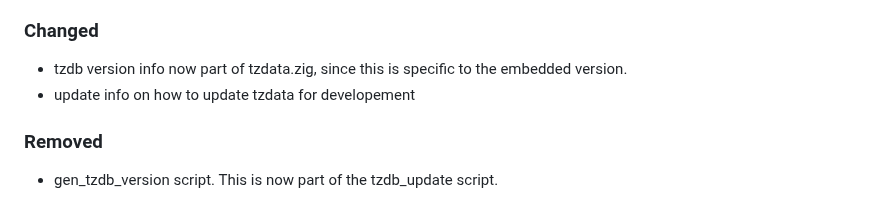
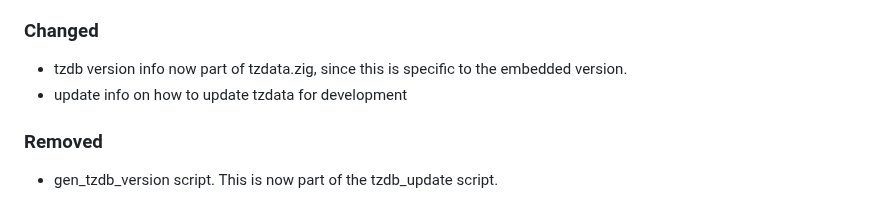
Before and after one commit to FObersteiner/zdt, a Markdown page: CHANGELOG.md, the part around the change. GitHub-like rendering.

Commit message:
fix typo

```diff
--- a/CHANGELOG.md
+++ b/CHANGELOG.md
@@ -20,7 +20,7 @@ Types of changes
 ### Changed
 
 - tzdb version info now part of tzdata.zig, since this is specific to the embedded version.
-- update info on how to update tzdata for developement
+- update info on how to update tzdata for development
 
 ### Removed
 
```
